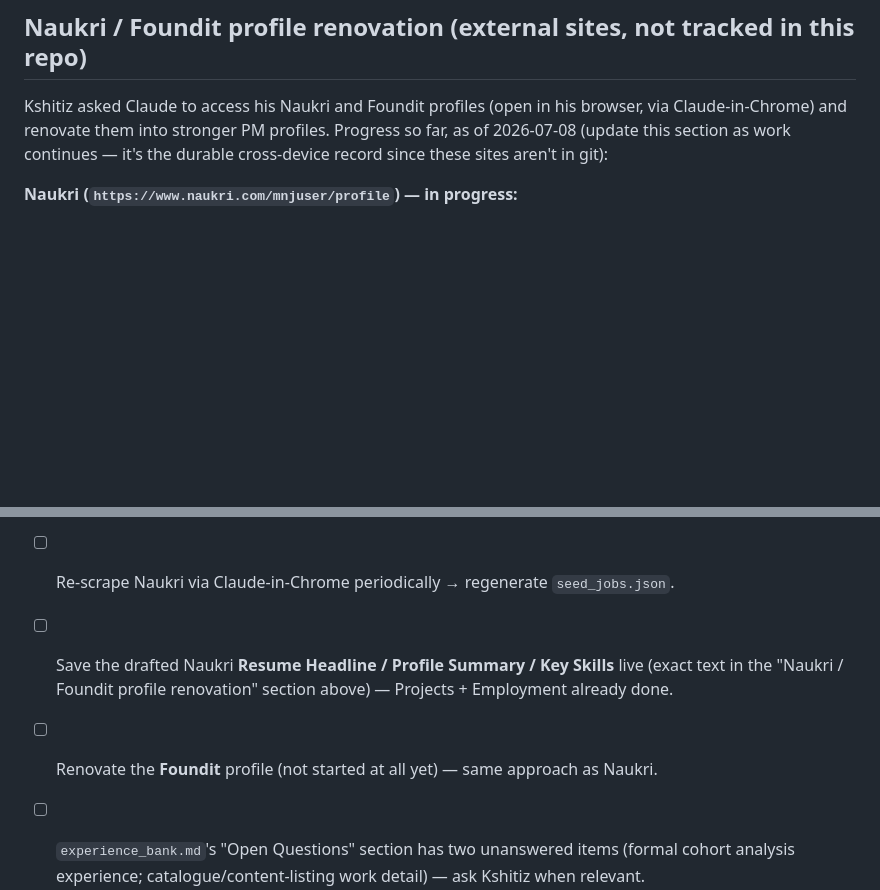
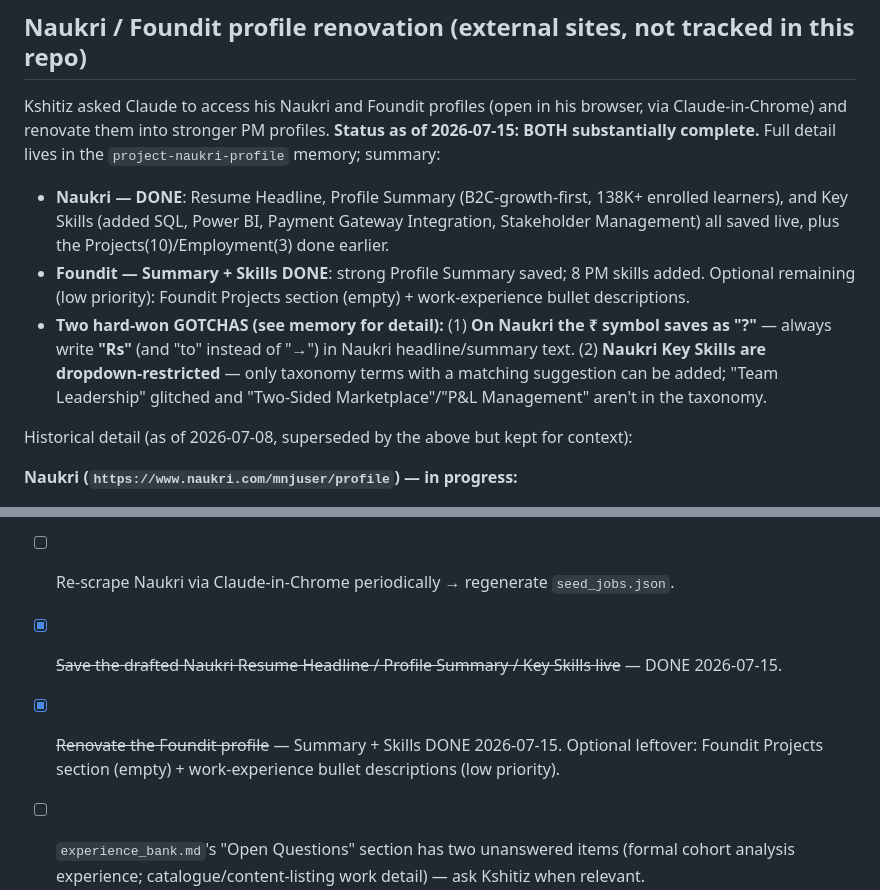
Before and after one commit to kshitizyadav788-svg/career-dashboard, a Markdown page: CLAUDE.md, 2 parts joined by grey strips. Rendered like a GitHub page; blank space fills up the shorter version.

Commit message:
CLAUDE.md: mark Naukri + Foundit profile renovation complete
Naukri (headline/summary/key-skills saved live) and Foundit (summary + 8 skills)
both done via Claude-in-Chrome 2026-07-15. Documented two gotchas: Naukri saves
the ₹ symbol as "?" (use "Rs"), and Naukri Key Skills are dropdown-taxonomy-
restricted. Full detail in the project-naukri-profile memory.

Co-Authored-By: Claude Opus 4.8 <noreply@anthropic.com>

```diff
--- a/CLAUDE.md
+++ b/CLAUDE.md
@@ -246,9 +246,19 @@ RAPIDAPI_KEY=... ADZUNA_APP_ID=... ADZUNA_APP_KEY=... python fetch_jobs.py
 
 ## Naukri / Foundit profile renovation (external sites, not tracked in this repo)
 Kshitiz asked Claude to access his Naukri and Foundit profiles (open in his browser, via
-Claude-in-Chrome) and renovate them into stronger PM profiles. Progress so far, as of 2026-07-08
-(update this section as work continues — it's the durable cross-device record since these sites
-aren't in git):
+Claude-in-Chrome) and renovate them into stronger PM profiles. **Status as of 2026-07-15: BOTH
+substantially complete.** Full detail lives in the `project-naukri-profile` memory; summary:
+- **Naukri — DONE**: Resume Headline, Profile Summary (B2C-growth-first, 138K+ enrolled learners),
+  and Key Skills (added SQL, Power BI, Payment Gateway Integration, Stakeholder Management) all
+  saved live, plus the Projects(10)/Employment(3) done earlier.
+- **Foundit — Summary + Skills DONE**: strong Profile Summary saved; 8 PM skills added. Optional
+  remaining (low priority): Foundit Projects section (empty) + work-experience bullet descriptions.
+- **Two hard-won GOTCHAS (see memory for detail):** (1) **On Naukri the ₹ symbol saves as "?"** —
+  always write **"Rs"** (and "to" instead of "→") in Naukri headline/summary text. (2) **Naukri Key
+  Skills are dropdown-restricted** — only taxonomy terms with a matching suggestion can be added;
+  "Team Leadership" glitched and "Two-Sided Marketplace"/"P&L Management" aren't in the taxonomy.
+
+Historical detail (as of 2026-07-08, superseded by the above but kept for context):
 
 **Naukri (`https://www.naukri.com/mnjuser/profile`) — in progress:**
 - ✅ **Projects section**: renovated, now has 10 real entries (all verified against
@@ -307,9 +317,9 @@ If push is rejected → `git pull` then `git push` again. Never force-push (the
 ## Open items / TODO
 - [ ] Activate JSearch (subscribe free plan on RapidAPI) → unlocks fresh Indeed/LinkedIn/Glassdoor.
 - [ ] Re-scrape Naukri via Claude-in-Chrome periodically → regenerate `seed_jobs.json`.
-- [ ] Save the drafted Naukri **Resume Headline / Profile Summary / Key Skills** live (exact text
-      in the "Naukri / Foundit profile renovation" section above) — Projects + Employment already done.
-- [ ] Renovate the **Foundit** profile (not started at all yet) — same approach as Naukri.
+- [x] ~~Save the drafted Naukri Resume Headline / Profile Summary / Key Skills live~~ — DONE 2026-07-15.
+- [x] ~~Renovate the Foundit profile~~ — Summary + Skills DONE 2026-07-15. Optional leftover:
+      Foundit Projects section (empty) + work-experience bullet descriptions (low priority).
 - [ ] `experience_bank.md`'s "Open Questions" section has two unanswered items (formal cohort
       analysis experience; catalogue/content-listing work detail) — ask Kshitiz when relevant.
 - [ ] Optional: make site private (Cloudflare Pages + Access) — currently PUBLIC.
```
